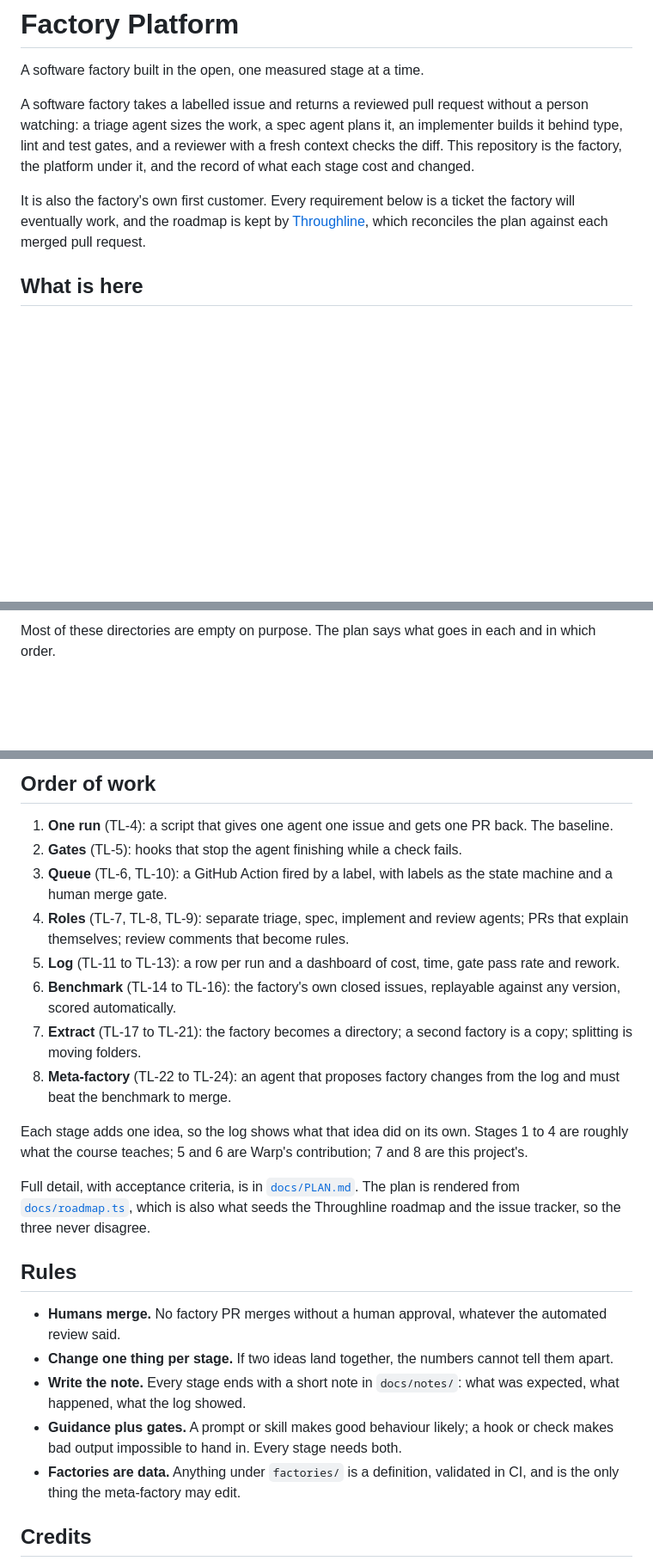
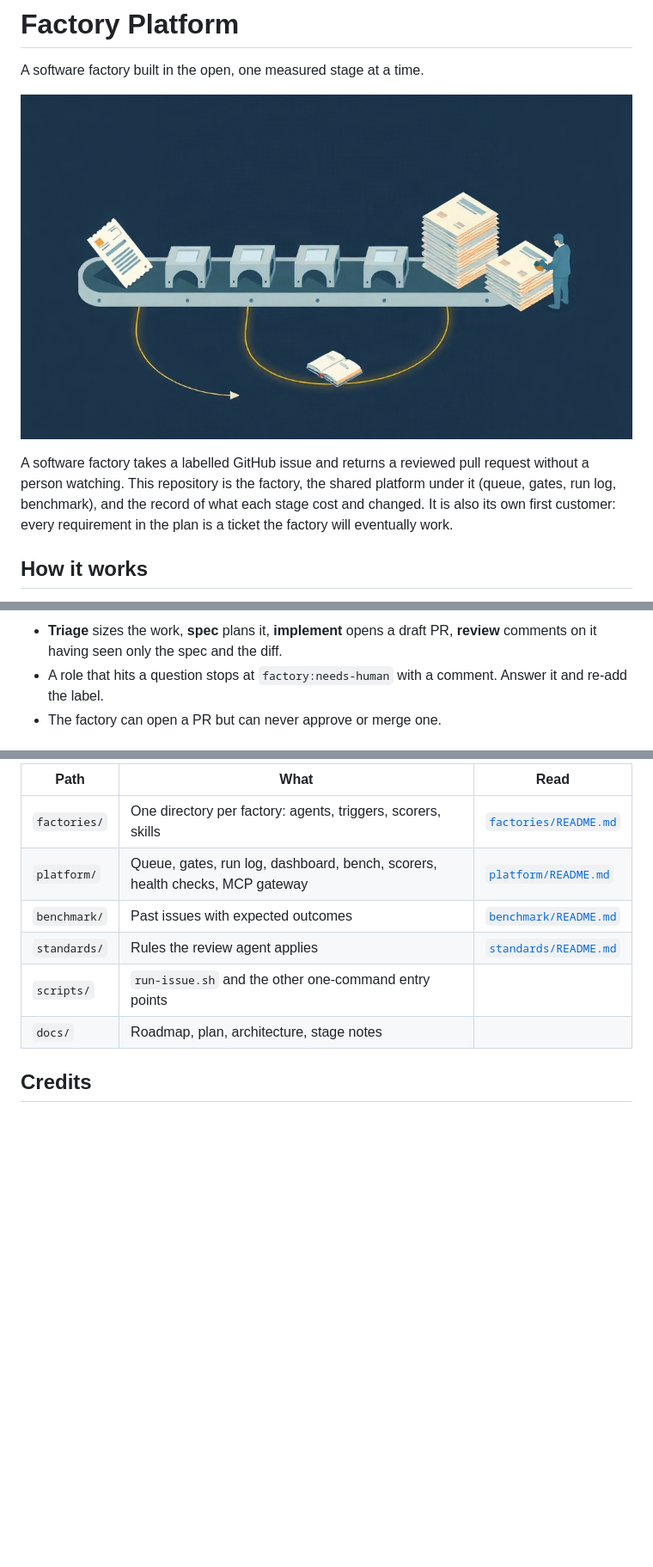
Before and after one commit to JakobKrzyston/factory-platform, a Markdown page: README.md, 3 parts joined by grey strips. Shown at 86% size. Drawn GitHub-style; pictures changed too: docs/img/factory-line.jpg (added); blank space fills up the shorter version.

````diff
--- a/README.md
+++ b/README.md
@@ -2,9 +2,9 @@
 
 A software factory built in the open, one measured stage at a time.
 
-A software factory takes a labelled issue and returns a reviewed pull request without a person watching: a triage agent sizes the work, a spec agent plans it, an implementer builds it behind type, lint and test gates, and a reviewer with a fresh context checks the diff. This repository is the factory, the platform under it, and the record of what each stage cost and changed.
+![A ticket enters a conveyor, passes four stations, and reaches a person who approves it; every station writes to a ledger that loops back to the line](docs/img/factory-line.jpg)
 
-It is also the factory's own first customer. Every requirement below is a ticket the factory will eventually work, and the roadmap is kept by [Throughline](https://github.com/JakobKrzyston/throughline-roadmap), which reconciles the plan against each merged pull request.
+A software factory takes a labelled GitHub issue and returns a reviewed pull request without a person watching. This repository is the factory, the shared platform under it (queue, gates, run log, benchmark), and the record of what each stage cost and changed. It is also its own first customer: every requirement in the plan is a ticket the factory will eventually work.
 
-## What is here
+## How it works
 
@@ -19,4 +24,6 @@ scripts/       run-issue.sh, render-plan.ts and the other one-command entry poin
 ```
 
-Most of these directories are empty on purpose. The plan says what goes in each and in which order.
+- **Triage** sizes the work, **spec** plans it, **implement** opens a draft PR, **review** comments on it having seen only the spec and the diff.
+- A role that hits a question stops at `factory:needs-human` with a comment. Answer it and re-add the label.
+- The factory can open a PR but can never approve or merge one.
 
@@ -69,25 +102,11 @@ Every factory here, and the ones at Warp and in Matt Pocock's course, has the sa
-## Order of work
-
-1. **One run** (TL-4): a script that gives one agent one issue and gets one PR back. The baseline.
-2. **Gates** (TL-5): hooks that stop the agent finishing while a check fails.
-3. **Queue** (TL-6, TL-10): a GitHub Action fired by a label, with labels as the state machine and a human merge gate.
-4. **Roles** (TL-7, TL-8, TL-9): separate triage, spec, implement and review agents; PRs that explain themselves; review comments that become rules.
-5. **Log** (TL-11 to TL-13): a row per run and a dashboard of cost, time, gate pass rate and rework.
-6. **Benchmark** (TL-14 to TL-16): the factory's own closed issues, replayable against any version, scored automatically.
-7. **Extract** (TL-17 to TL-21): the factory becomes a directory; a second factory is a copy; splitting is moving folders.
-8. **Meta-factory** (TL-22 to TL-24): an agent that proposes factory changes from the log and must beat the benchmark to merge.
-
-Each stage adds one idea, so the log shows what that idea did on its own. Stages 1 to 4 are roughly what the course teaches; 5 and 6 are Warp's contribution; 7 and 8 are this project's.
-
-Full detail, with acceptance criteria, is in [`docs/PLAN.md`](docs/PLAN.md). The plan is rendered from [`docs/roadmap.ts`](docs/roadmap.ts), which is also what seeds the Throughline roadmap and the issue tracker, so the three never disagree.
-
-## Rules
-
-- **Humans merge.** No factory PR merges without a human approval, whatever the automated review said.
-- **Change one thing per stage.** If two ideas land together, the numbers cannot tell them apart.
-- **Write the note.** Every stage ends with a short note in `docs/notes/`: what was expected, what happened, what the log showed.
-- **Guidance plus gates.** A prompt or skill makes good behaviour likely; a hook or check makes bad output impossible to hand in. Every stage needs both.
-- **Factories are data.** Anything under `factories/` is a definition, validated in CI, and is the only thing the meta-factory may edit.
+| Path | What | Read |
+| --- | --- | --- |
+| `factories/` | One directory per factory: agents, triggers, scorers, skills | [`factories/README.md`](factories/README.md) |
+| `platform/` | Queue, gates, run log, dashboard, bench, scorers, health checks, MCP gateway | [`platform/README.md`](platform/README.md) |
+| `benchmark/` | Past issues with expected outcomes | [`benchmark/README.md`](benchmark/README.md) |
+| `standards/` | Rules the review agent applies | [`standards/README.md`](standards/README.md) |
+| `scripts/` | `run-issue.sh` and the other one-command entry points | |
+| `docs/` | Roadmap, plan, architecture, stage notes | |
 
 ## Credits
 
````
Also changed, not shown: other parts of README.md (+78 -47 lines).
